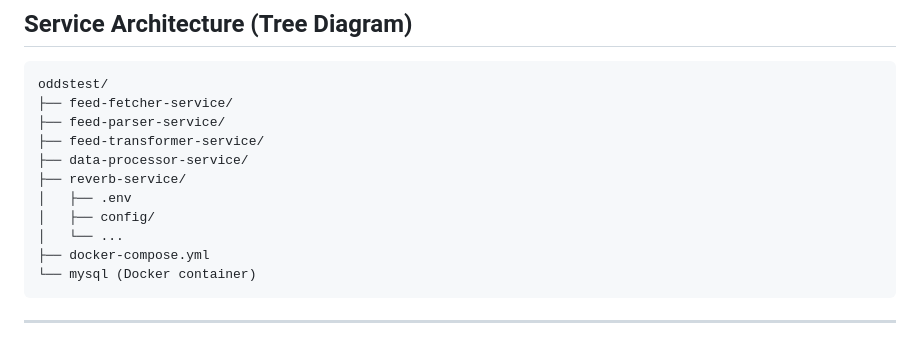
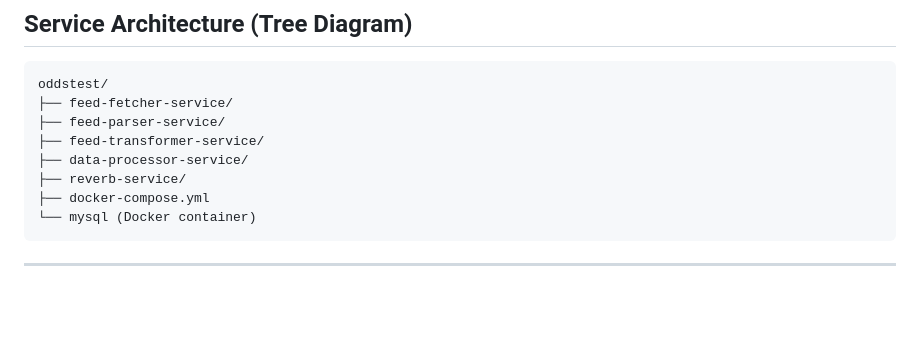
Before and after one commit to sdminev/oddstest, a Markdown page: README.md, the part around the change. Drawn GitHub-style; blank space fills up the shorter version.

````diff
--- a/README.md
+++ b/README.md
@@ -20,9 +20,6 @@ oddstest/
 ├── feed-transformer-service/
 ├── data-processor-service/
 ├── reverb-service/
-│   ├── .env
-│   ├── config/
-│   └── ...
 ├── docker-compose.yml
 └── mysql (Docker container)
 ```
````
